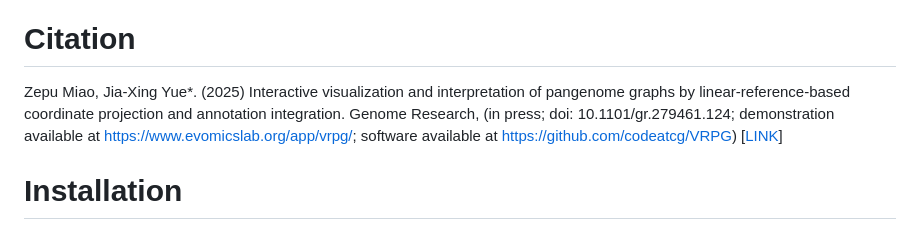
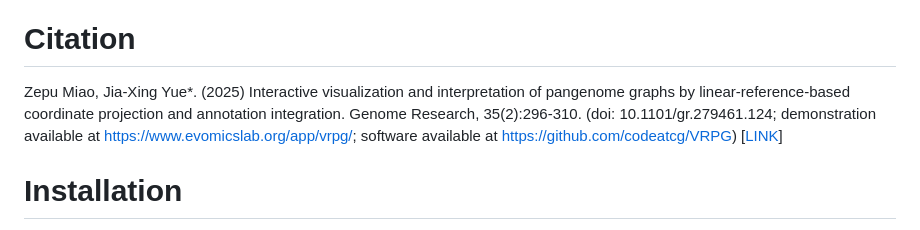
Before and after one commit to codeatcg/VRPG, a Markdown page: README.md, the part around the change. GitHub-like rendering.

```diff
--- a/README.md
+++ b/README.md
@@ -19,7 +19,7 @@ For more details regarding VRPG's functionalities and usage, please check out th
 
 # Citation
 
-Zepu Miao, Jia-Xing Yue*. (2025) Interactive visualization and interpretation of pangenome graphs by linear-reference-based coordinate projection and annotation integration. Genome Research, (in press; doi: 10.1101/gr.279461.124; demonstration available at https://www.evomicslab.org/app/vrpg/; software available at https://github.com/codeatcg/VRPG) [[LINK](https://genome.cshlp.org/content/early/2025/01/13/gr.279461.124)]
+Zepu Miao, Jia-Xing Yue*. (2025) Interactive visualization and interpretation of pangenome graphs by linear-reference-based coordinate projection and annotation integration. Genome Research, 35(2):296-310. (doi: 10.1101/gr.279461.124; demonstration available at https://www.evomicslab.org/app/vrpg/; software available at https://github.com/codeatcg/VRPG) [[LINK](https://genome.cshlp.org/content/35/2/296.full)]
 
 # Installation
 Dependencies:
```
